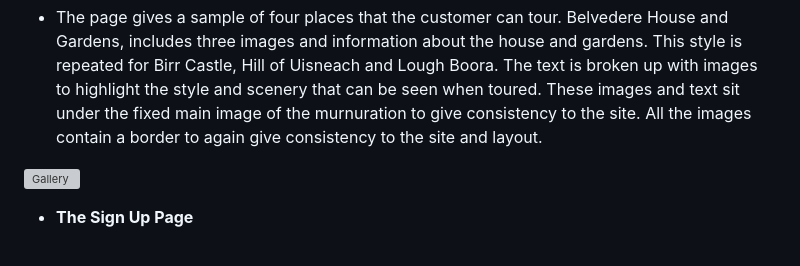
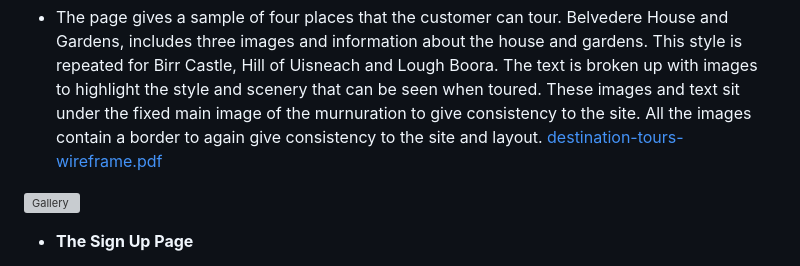
Before and after one commit to Declan444/destination-tours, a Markdown page: README.md, the part around the change. Drawn GitHub-style; grey boxes are pictures that could not be loaded.

```diff
--- a/README.md
+++ b/README.md
@@ -54,6 +54,8 @@ This site contains three main sections the landing page, the tour page and the c
   # Tours Page
 
   - The page gives a sample of four places that the customer can tour. Belvedere House and Gardens, includes three images and information about the house and gardens. This style is repeated for Birr Castle, Hill of Uisneach and Lough Boora. The text is broken up with images to highlight the style and scenery that can be seen when toured. These images and text sit under the fixed main image of the murnuration to give consistency to the site. All the images contain a border to again give consistency to the site and layout.
+[destination-tours-wireframe.pdf](https://github.com/Declan444/destination-tours/files/14131988/destination-tours-wireframe.pdf)
+
 
 ![Gallery](https://github.com/lucyrush/readme-template/blob/master/media/love_running_gallery.png)
 
```
